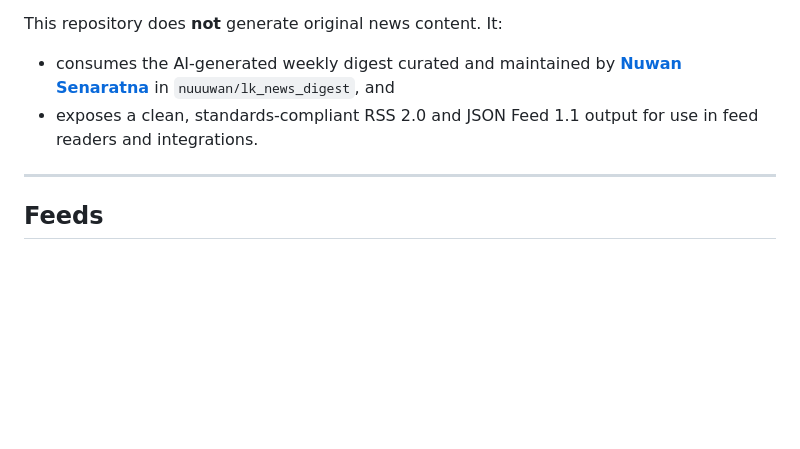
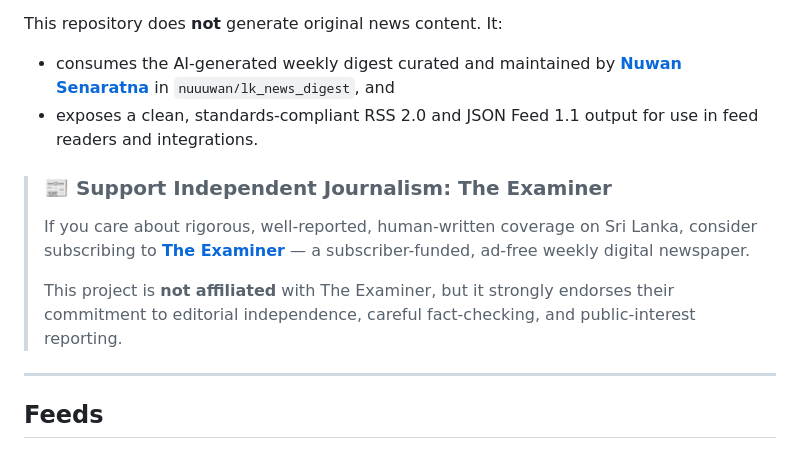
Before and after one commit to nandulak/lk-news-weekly-feed, a Markdown page: README.md, the part around the change. Rendered like a GitHub page; blank space fills up the shorter version.

Commit message:
Promote The Examiner in README
Added a section promoting independent journalism and The Examiner.

```diff
--- a/README.md
+++ b/README.md
@@ -7,6 +7,13 @@ This repository does **not** generate original news content. It:
 
 - consumes the AI-generated weekly digest curated and maintained by **[Nuwan Senaratna](https://github.com/nuuuwan)** in `nuuuwan/lk_news_digest`, and
 - exposes a clean, standards-compliant RSS 2.0 and JSON Feed 1.1 output for use in feed readers and integrations.
+
+> ### 📰 Support Independent Journalism: The Examiner
+>
+> If you care about rigorous, well-reported, human-written coverage on Sri Lanka, consider subscribing to **[The Examiner](https://www.examiner.media/)** — a subscriber-funded, ad-free weekly digital newspaper.
+>
+> This project is **not affiliated** with The Examiner, but it strongly endorses their commitment to editorial independence, careful fact-checking, and public-interest reporting.
+
 
 ---
 
```
